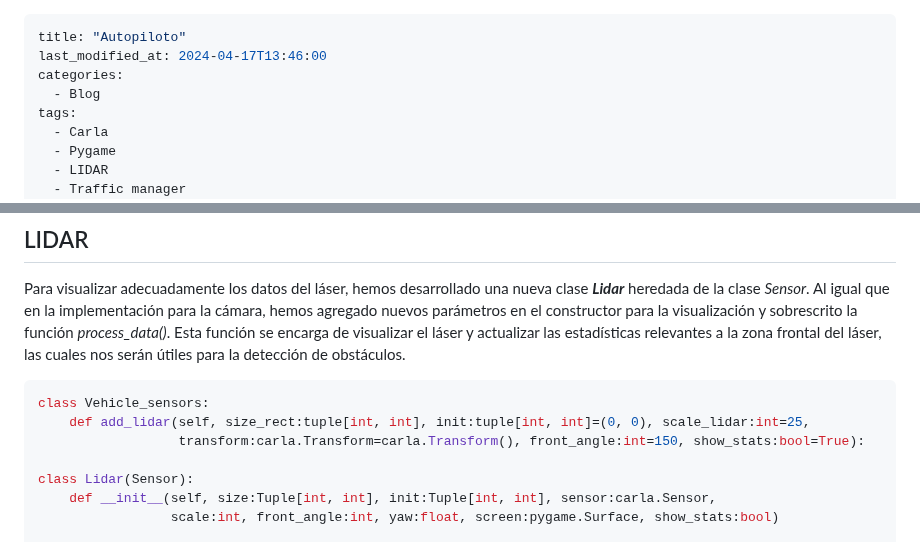
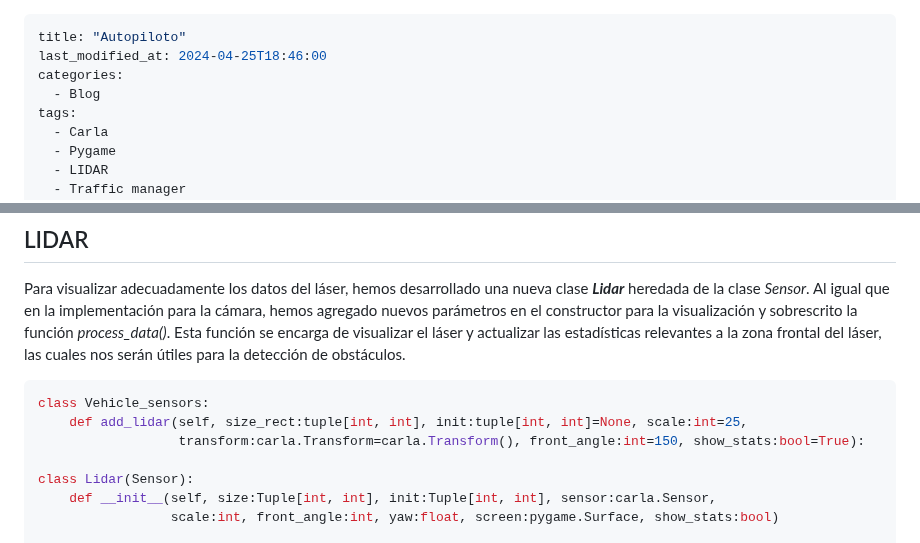
Before and after one commit to RoboticsLabURJC/2024-tfg-lara-poves, a Markdown page: docs/_posts/2024-03-13-Autopilot.md, 2 parts joined by grey strips. Rendered like a GitHub page.

````diff
--- a/docs/_posts/2024-03-13-Autopilot.md
+++ b/docs/_posts/2024-03-13-Autopilot.md
@@ -1,6 +1,6 @@
 ---
 title: "Autopiloto"
-last_modified_at: 2024-04-17T13:46:00
+last_modified_at: 2024-04-25T18:46:00
 categories:
   - Blog
 tags:
@@ -33,7 +33,7 @@ Para visualizar adecuadamente los datos del láser, hemos desarrollado una nueva
 
 ```python
 class Vehicle_sensors:
-    def add_lidar(self, size_rect:tuple[int, int], init:tuple[int, int]=(0, 0), scale_lidar:int=25,
+    def add_lidar(self, size_rect:tuple[int, int], init:tuple[int, int]=None, scale:int=25,
                   transform:carla.Transform=carla.Transform(), front_angle:int=150, show_stats:bool=True):
 
 class Lidar(Sensor):
````
